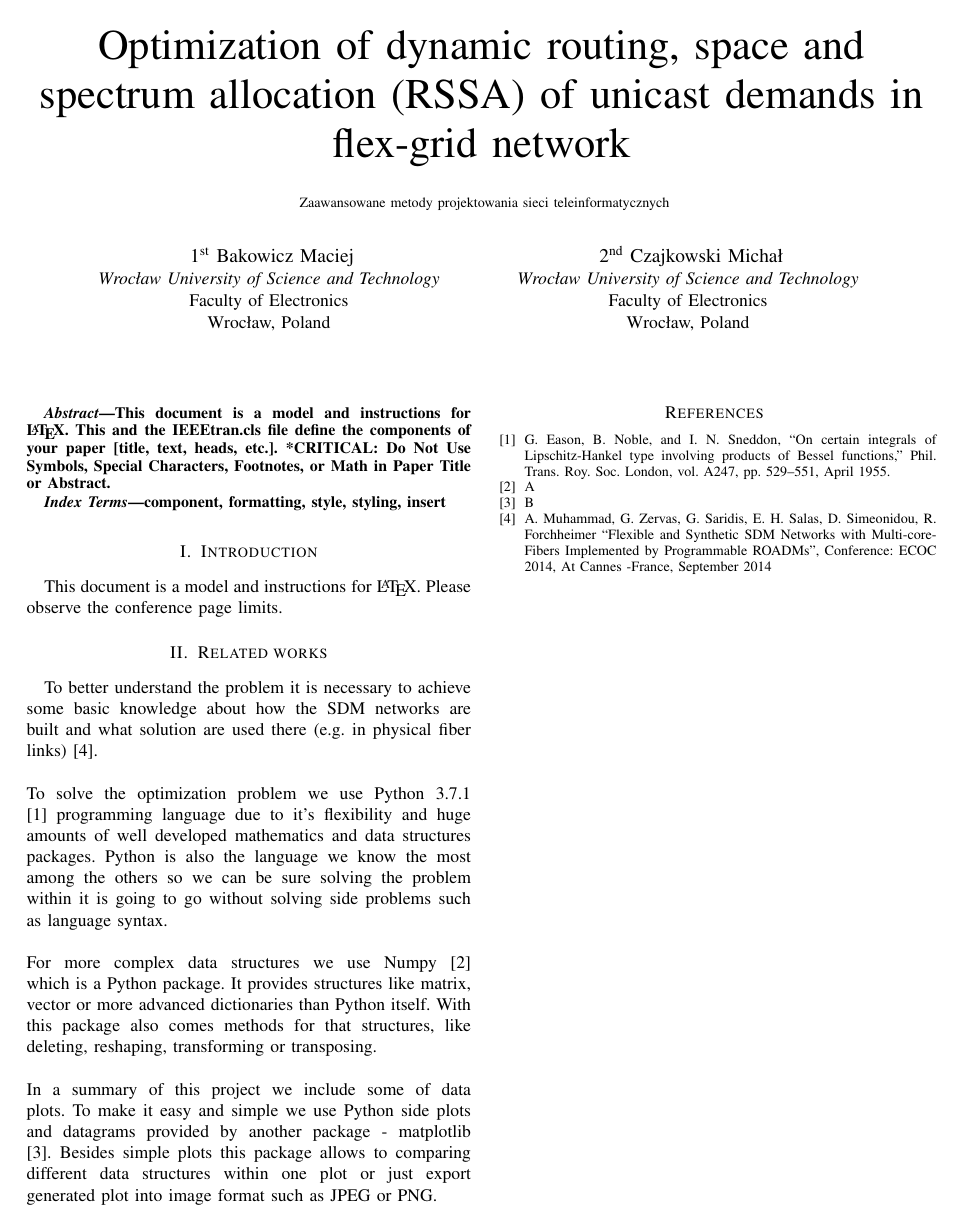
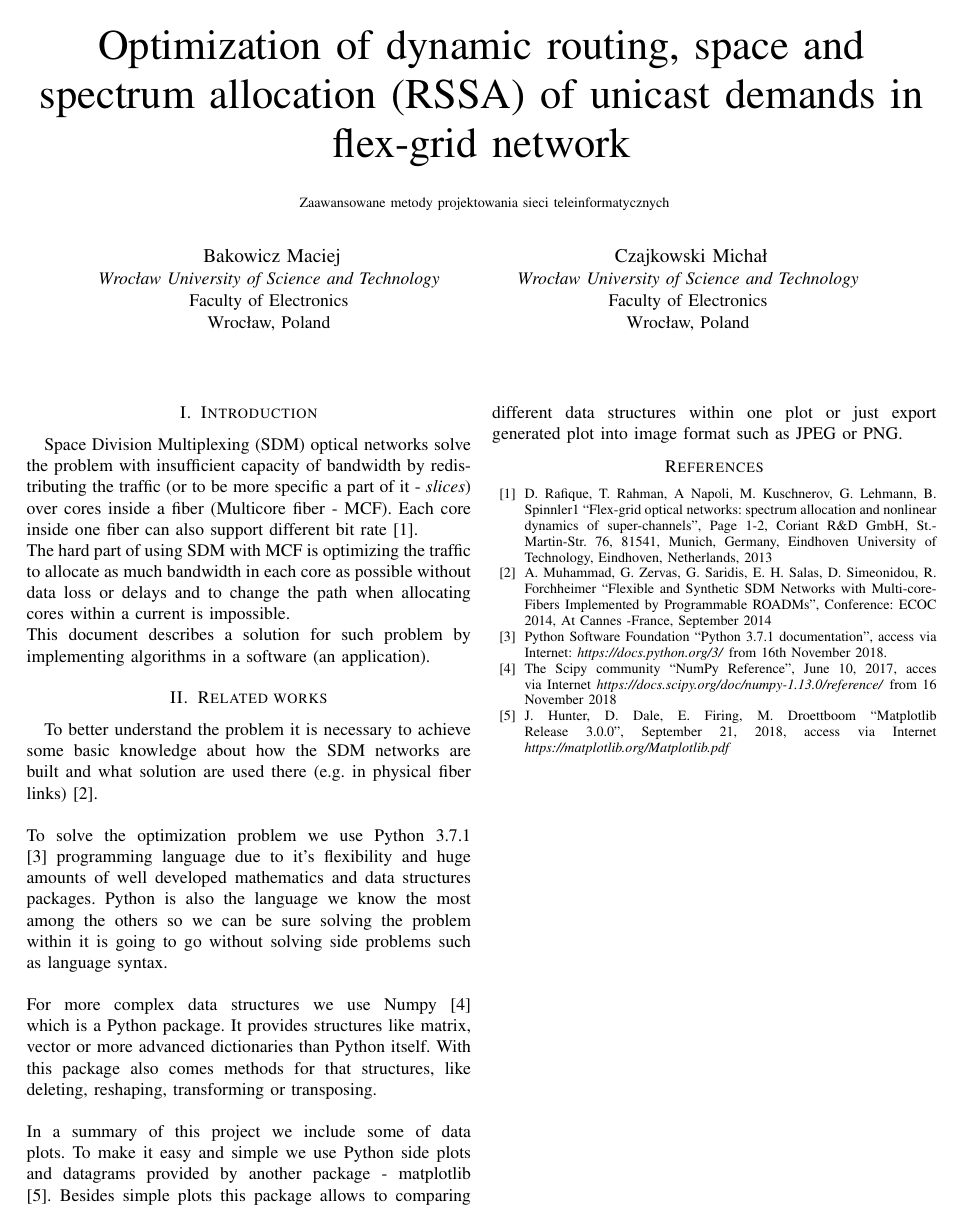
Before and after one commit to bakowroc/network-optimization, a LaTeX paper (report/document.tex): the whole page. Compiled offline with pdfLaTeX; a missing font is replaced by an installed copy or a similar font; a LaTeX package or settings file that is missing is left out.

Commit message:
Add introduction and some references

```diff
--- a/report/document.tex
+++ b/report/document.tex
@@ -18,13 +18,13 @@
 {\footnotesize \textsuperscript{} Zaawansowane metody projektowania sieci teleinformatycznych}
 }
 
-\author{\IEEEauthorblockN{1\textsuperscript{st} Bakowicz Maciej}
+\author{\IEEEauthorblockN{Bakowicz Maciej}
 \IEEEauthorblockA{\textit{Wrocław University of Science and Technology} \\
 Faculty of Electronics \\
 Wrocław, Poland \\
 }
 \and
-\IEEEauthorblockN{2\textsuperscript{nd} Czajkowski Michał}
+\IEEEauthorblockN{Czajkowski Michał}
 \IEEEauthorblockA{\textit{Wrocław University of Science and Technology} \\
 Faculty of Electronics \\
 Wrocław, Poland \\
@@ -33,34 +33,34 @@ Wrocław, Poland \\
 
 \maketitle
 
-\begin{abstract}
-This document is a model and instructions for \LaTeX.
-This and the IEEEtran.cls file define the components of your paper [title, text, heads, etc.]. *CRITICAL: Do Not Use Symbols, Special Characters, Footnotes,
-or Math in Paper Title or Abstract.
-\end{abstract}
-
-\begin{IEEEkeywords}
-component, formatting, style, styling, insert
-\end{IEEEkeywords}
-
 \section{Introduction}
-This document is a model and instructions for \LaTeX.
-Please observe the conference page limits.
+Space Division Multiplexing (SDM) optical networks solve the problem with insufficient capacity of bandwidth by redistributing the traffic (or to be more specific a part of it - \textit{slices}) over cores inside a fiber (Multicore fiber - MCF). Each core inside one fiber can also support different bit rate \cite{b1}.
+\\
+The hard part of using SDM with MCF is optimizing the traffic to allocate as much bandwidth in each core as possible without data loss or delays and to change the path when allocating cores within a current is impossible.
+\\
+This document describes a solution for such problem by implementing algorithms in a software (an application).
 
 \section{Related works}
-To better understand the problem it is necessary to achieve some basic knowledge about how the SDM networks are built and what solution are used there (e.g. in physical fiber links)\cite{b4}.
+To better understand the problem it is necessary to achieve some basic knowledge about how the SDM networks are built and what solution are used there (e.g. in physical fiber links)\cite{b2}.
 \\ \\
-To solve the optimization problem we use Python 3.7.1\cite{b1} programming language due to it's flexibility and huge amounts of well developed mathematics and data structures packages. Python is also the language we know the most among the others so we can be sure solving the problem within it is going to go without solving side problems such as language syntax.
+To solve the optimization problem we use Python 3.7.1\cite{b3} programming language due to it's flexibility and huge amounts of well developed mathematics and data structures packages. Python is also the language we know the most among the others so we can be sure solving the problem within it is going to go without solving side problems such as language syntax.
 \\ \\
-For more complex data structures we use Numpy \cite {b2} which is a Python package. It provides structures like matrix, vector or more advanced dictionaries than Python itself. With this package also comes methods for that structures, like deleting, reshaping, transforming or transposing.
+For more complex data structures we use Numpy \cite {b4} which is a Python package. It provides structures like matrix, vector or more advanced dictionaries than Python itself. With this package also comes methods for that structures, like deleting, reshaping, transforming or transposing.
 \\ \\
-In a summary of this project we include some of data plots. To make it easy and simple we use Python side plots and datagrams provided by another package - matplotlib \cite{b3}. Besides simple plots this package allows to comparing different data structures within one plot or just export generated plot into image format such as JPEG or PNG.
+In a summary of this project we include some of data plots. To make it easy and simple we use Python side plots and datagrams provided by another package - matplotlib \cite{b5}. Besides simple plots this package allows to comparing different data structures within one plot or just export generated plot into image format such as JPEG or PNG.
 
 \begin{thebibliography}{00}
-\bibitem{b1} G. Eason, B. Noble, and I. N. Sneddon, ``On certain integrals of Lipschitz-Hankel type involving products of Bessel functions,'' Phil. Trans. Roy. Soc. London, vol. A247, pp. 529--551, April 1955.
-\bibitem{b2} A
-\bibitem{b3} B
-\bibitem{b4} A. Muhammad, G. Zervas, G. Saridis, E. H. Salas, D. Simeonidou, R. Forchheimer ``Flexible and Synthetic SDM Networks with Multi-core-Fibers Implemented by Programmable ROADMs'', Conference: ECOC 2014, At Cannes -France, September 2014
+
+\bibitem{b1} D. Rafique, T. Rahman, A Napoli, M. Kuschnerov, G. Lehmann, B. Spinnler1 ``Flex-grid optical networks: spectrum allocation and nonlinear dynamics of super-channels'', Page 1-2, Coriant R\&D GmbH, St.-Martin-Str. 76, 81541, Munich, Germany, Eindhoven University of Technology, Eindhoven, Netherlands, 2013
+
+\bibitem{b2} A. Muhammad, G. Zervas, G. Saridis, E. H. Salas, D. Simeonidou, R. Forchheimer ``Flexible and Synthetic SDM Networks with Multi-core-Fibers Implemented by Programmable ROADMs'', Conference: ECOC 2014, At Cannes -France, September 2014
+
+\bibitem{b3} Python Software Foundation ``Python 3.7.1 documentation'', access via Internet: \textit{https://docs.python.org/3/} from 16th November 2018.
+
+\bibitem{b4} The Scipy community ``NumPy Reference'', June 10, 2017, acces via Internet \textit{https://docs.scipy.org/doc/numpy-1.13.0/reference/} from 16 November 2018
+
+\bibitem{b5} J. Hunter, D. Dale, E. Firing, M. Droettboom ``Matplotlib Release 3.0.0'', September 21, 2018, access via Internet \textit{https://matplotlib.org/Matplotlib.pdf}
+
 \end{thebibliography}
 \vspace{12pt}
 \end{document}
```
